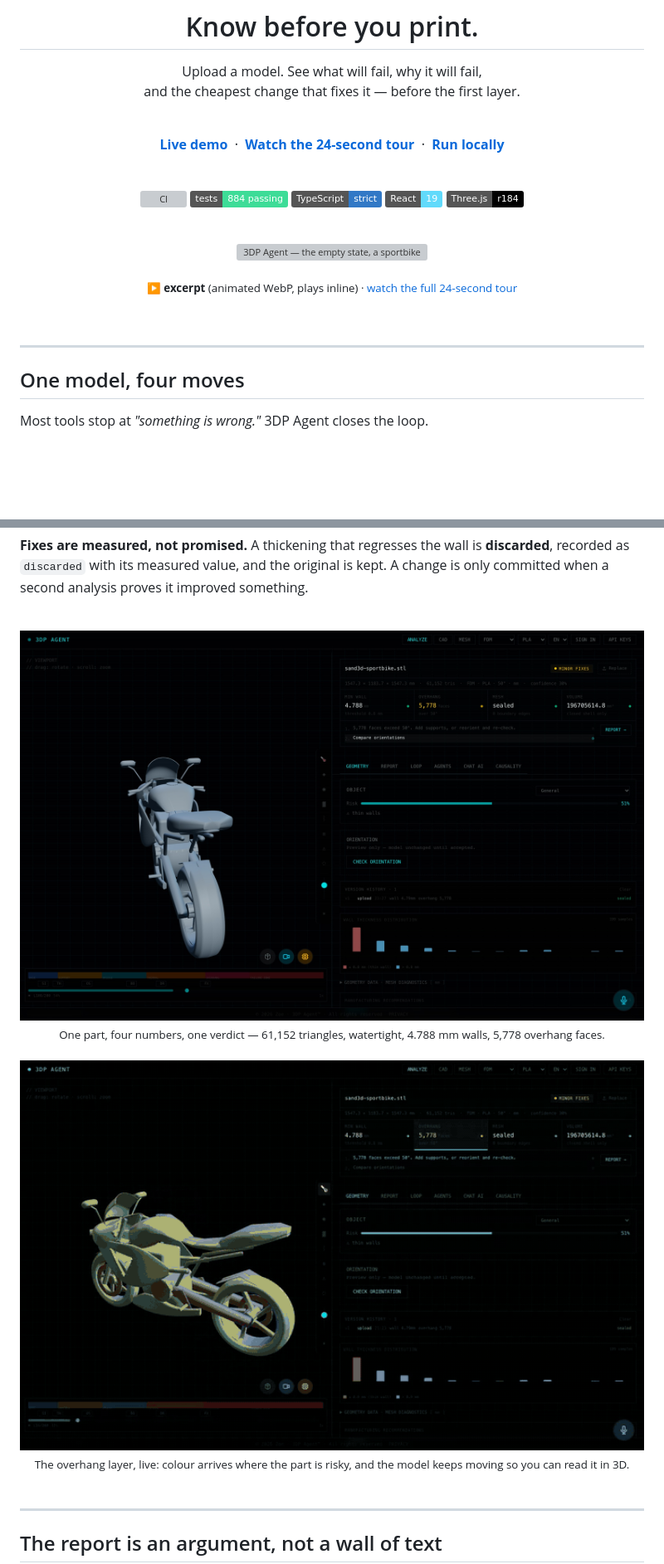
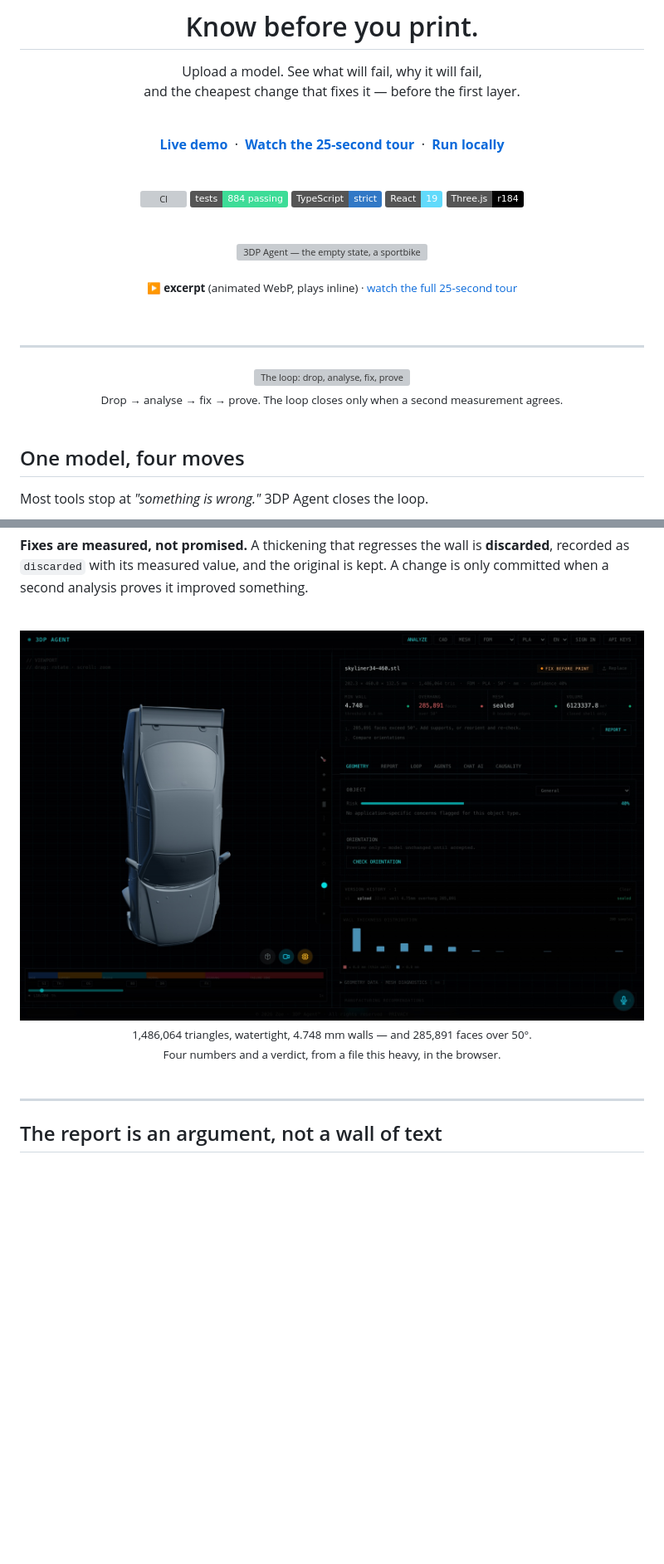
Before and after one commit to BougieZoe/3DP-Agent-, a Markdown page: README.md, 2 parts joined by grey strips. Shown at 83% size. GitHub-like rendering; pictures changed too: docs/media/heatmap.gif (deleted), docs/media/skyline.jpg (added), docs/media/verdict.jpg (deleted); badges without logos; blank space fills up the shorter version; grey boxes are pictures that could not be loaded.

Commit message:
docs: 2K film, Skyline analysis still, and a flow loop instead of the heatmap GIF
- Film re-recorded natively at 2560x1600 (the CSS-zoom trick broke the WebGL
  canvas, so the viewport itself is 2K). 25s, crf 21.
- Analysis section now shows the Skyline STL the user asked for: 1,486,064
  triangles, watertight, 4.748mm walls, 285,891 overhang faces. Scaled to 460mm
  and captured at 2x; the STL itself is 74MB so only the still ships.
- heatmap.gif removed (soft at README width). In its place: flow.webp, a 6s
  minimal loop built as an HTML scene rendered frame-by-frame (72 frames,
  1200x740 @2x) so it stays crisp and weighs 108KB.
- Removed now-unused verdict.jpg / heatmap.jpg.

```diff
--- a/README.md
+++ b/README.md
@@ -11,7 +11,7 @@ and the cheapest change that fixes it — before the first layer.
 
 <br />
 
-[**Live demo**](https://3dp-agent.vercel.app) &nbsp;·&nbsp; [**Watch the 24-second tour**](docs/media/ad.mp4) &nbsp;·&nbsp; [**Run locally**](#run-locally)
+[**Live demo**](https://3dp-agent.vercel.app) &nbsp;·&nbsp; [**Watch the 25-second tour**](docs/media/ad.mp4) &nbsp;·&nbsp; [**Run locally**](#run-locally)
 
 <br />
 
@@ -25,13 +25,21 @@ and the cheapest change that fixes it — before the first layer.
 
 <a href="docs/media/ad.mp4"><img src="docs/media/film.webp" width="880" alt="3DP Agent — the empty state, a sportbike dropping in, the verdict and its zoomed detail, then the agents' office" /></a>
 
-<sub><b>▶ excerpt</b> (animated WebP, plays inline) · <a href="docs/media/ad.mp4">watch the full 24-second tour</a></sub>
+<sub><b>▶ excerpt</b> (animated WebP, plays inline) · <a href="docs/media/ad.mp4">watch the full 25-second tour</a></sub>
 
 </div>
 
 <br />
 
 ---
+
+<div align="center">
+  <img src="docs/media/flow.webp" width="820" alt="The loop: drop, analyse, fix, prove" />
+  <br />
+  <sub>Drop → analyse → fix → prove. The loop closes only when a second measurement agrees.</sub>
+</div>
+
+<br />
 
 ## One model, four moves
 
@@ -89,17 +97,10 @@ kept. A change is only committed when a second analysis proves it improved somet
 <br />
 
 <div align="center">
-  <img src="docs/media/verdict.jpg" width="880" alt="One part, four numbers, one verdict" />
+  <img src="docs/media/skyline.jpg" width="880" alt="A 1.49M-triangle car scanned from a Skyline STL, measured and judged" />
   <br />
-  <sub>One part, four numbers, one verdict — 61,152 triangles, watertight, 4.788&nbsp;mm walls, 5,778 overhang faces.</sub>
-</div>
-
-<br />
-
-<div align="center">
-  <img src="docs/media/heatmap.gif" width="820" alt="Turning the overhang heatmap on and orbiting the part" />
-  <br />
-  <sub>The overhang layer, live: colour arrives where the part is risky, and the model keeps moving so you can read it in 3D.</sub>
+  <sub>1,486,064 triangles, watertight, 4.748&nbsp;mm walls — and 285,891 faces over 50°.<br />
+  Four numbers and a verdict, from a file this heavy, in the browser.</sub>
 </div>
 
 <br />
```
Also changed, not shown: docs/media/heatmap.jpg (deleted), 3 other files.
